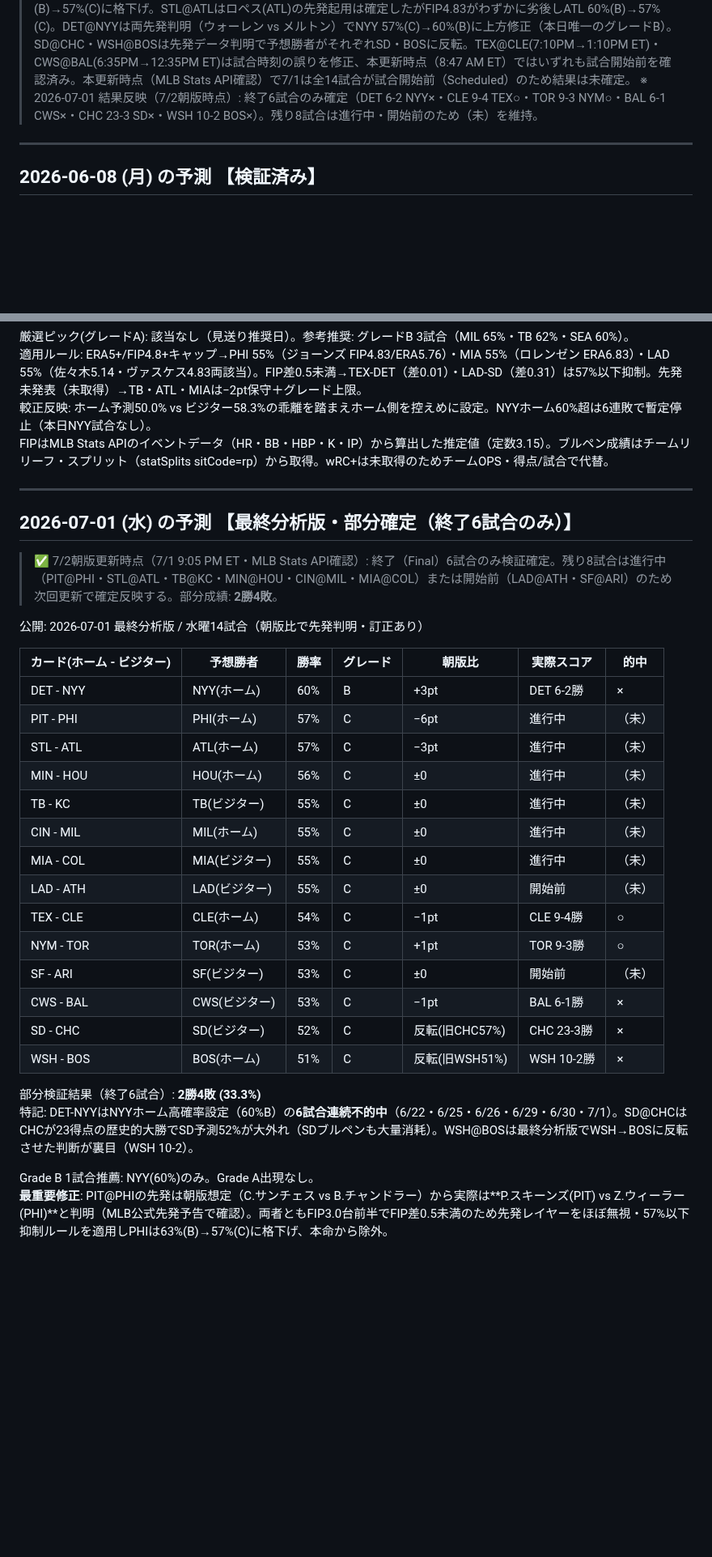
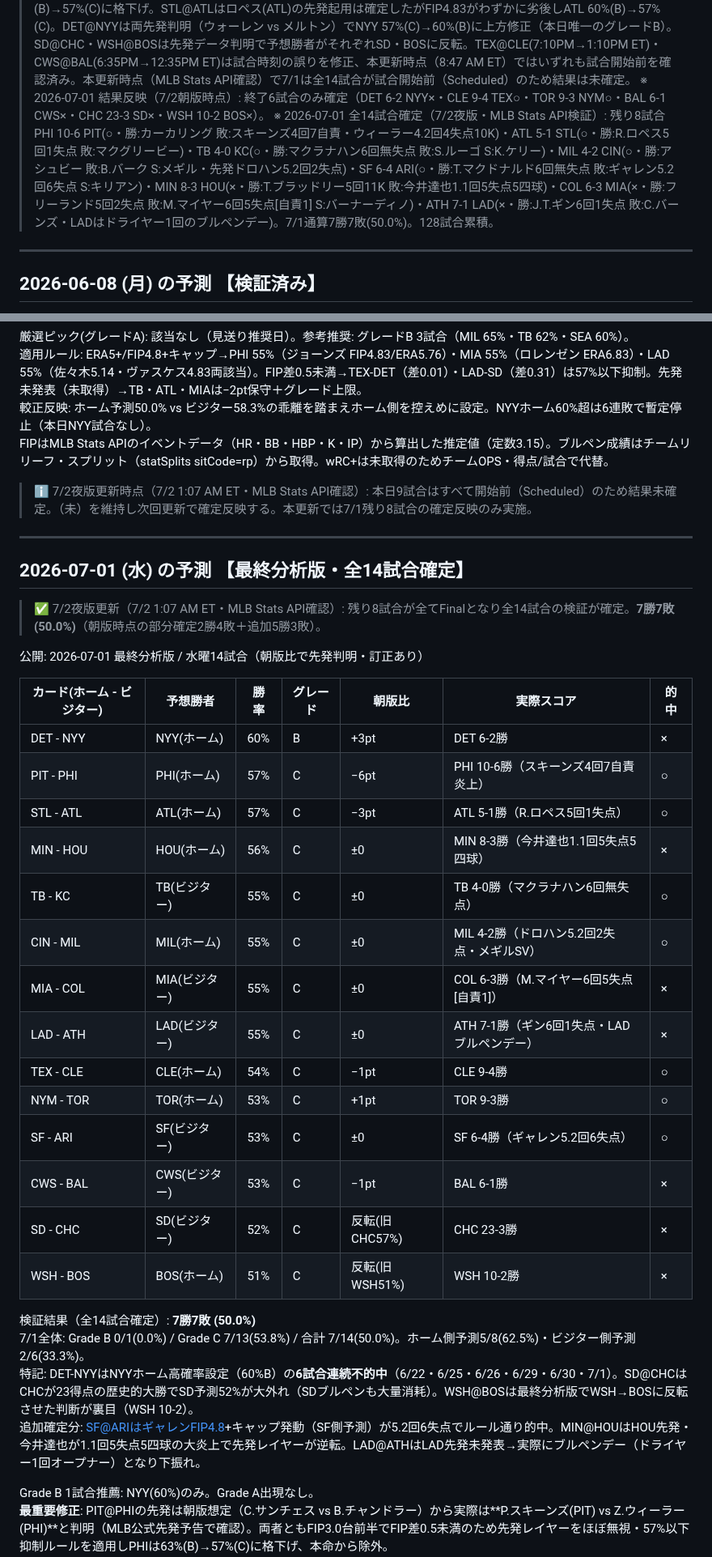
Before and after one commit to nkj-ai-revolution/nkj-ai-revolution-mlb_prediction, a Markdown page: record.md, 2 parts joined by grey strips. Shown at 81% size. Rendered like a GitHub page; blank space fills up the shorter version.

```diff
--- a/record.md
+++ b/record.md
@@ -194,7 +195,8 @@
 > ※ 2026-06-30 全15試合確定（MLB Stats API公式スコアで検証）: DET 9-3 NYY(×)・SEA 8-3 LAA(○)・TB 10-4 KC(○)・MIL 7-2 CIN(○)・PHI 8-0 PIT(○・P.スキーンズ被完封）・STL 5-3 ATL(×)・LAD 9-3 ATH(○)・TEX 4-2 CLE(×)・CHC 9-7 SD(○)・ARI 8-2 SF(○)・MIA 14-3 COL(○)・HOU 6-4 MIN(○)・CWS 9-3 BAL(○)・NYM 3-0 TOR(×・K.ガウスマン完封負け)・WSH 8-1 BOS(○)。11勝4敗(73.3%)。114試合累積。
 > ※ 2026-07-01 予測（朝版）: SF@ARIはギャレン(ARI)のFIP4.8+ルール発動によりSF側(ビジター)を予測側として55%設定。他5試合(DET@NYY/SD@CHC/TEX@CLE/CWS@BAL/WSH@BOS)は情報源間で先発投手名が矛盾したため両先発未取得としてC上限57%を適用。
 > ※ 2026-07-01 最終分析版（先発判明後に再評価。上表は最終版の数値）: PIT@PHIは先発が朝版想定（サンチェス vs チャンドラー）から実際はスキーンズ(PIT) vs ウィーラー(PHI)と判明。FIP差0.5未満ルールでPHI 63%(B)→57%(C)に格下げ。STL@ATLはロペス(ATL)の先発起用は確定したがFIP4.83がわずかに劣後しATL 60%(B)→57%(C)。DET@NYYは両先発判明（ウォーレン vs メルトン）でNYY 57%(C)→60%(B)に上方修正（本日唯一のグレードB）。SD@CHC・WSH@BOSは先発データ判明で予想勝者がそれぞれSD・BOSに反転。TEX@CLE(7:10PM→1:10PM ET)・CWS@BAL(6:35PM→12:35PM ET)は試合時刻の誤りを修正、本更新時点（8:47 AM ET）ではいずれも試合開始前を確認済み。本更新時点（MLB Stats API確認）で7/1は全14試合が試合開始前（Scheduled）のため結果は未確定。
-> ※ 2026-07-01 結果反映（7/2朝版時点）: 終了6試合のみ確定（DET 6-2 NYY×・CLE 9-4 TEX○・TOR 9-3 NYM○・BAL 6-1 CWS×・CHC 23-3 SD×・WSH 10-2 BOS×）。残り8試合は進行中・開始前のため（未）を維持。
+> ※ 2026-07-01 結果反映（7/2朝版時点）: 終了6試合のみ確定（DET 6-2 NYY×・CLE 9-4 TEX○・TOR 9-3 NYM○・BAL 6-1 CWS×・CHC 23-3 SD×・WSH 10-2 BOS×）。
+> ※ 2026-07-01 全14試合確定（7/2夜版・MLB Stats API検証）: 残り8試合 PHI 10-6 PIT(○・勝:カーカリング 敗:スキーンズ4回7自責・ウィーラー4.2回4失点10K)・ATL 5-1 STL(○・勝:R.ロペス5回1失点 敗:マクグリービー)・TB 4-0 KC(○・勝:マクラナハン6回無失点 敗:S.ルーゴ S:K.ケリー)・MIL 4-2 CIN(○・勝:アシュビー 敗:B.バーク S:メギル・先発ドロハン5.2回2失点)・SF 6-4 ARI(○・勝:T.マクドナルド6回無失点 敗:ギャレン5.2回6失点 S:キリアン)・MIN 8-3 HOU(×・勝:T.ブラッドリー5回11K 敗:今井達也1.1回5失点5四球)・COL 6-3 MIA(×・勝:フリーランド5回2失点 敗:M.マイヤー6回5失点[自責1] S:バーナーディノ)・ATH 7-1 LAD(×・勝:J.T.ギン6回1失点 敗:C.バーンズ・LADはドライヤー1回のブルペンデー)。7/1通算7勝7敗(50.0%)。128試合累積。
 
 ---
 
@@ -617,33 +633,37 @@ BOS 51%予測・WSH 10-2勝→×: (0.51-0)² = 0.2601
 較正反映: ホーム予測50.0% vs ビジター58.3%の乖離を踏まえホーム側を控えめに設定。NYYホーム60%超は6連敗で暫定停止（本日NYY試合なし）。
 FIPはMLB Stats APIのイベントデータ（HR・BB・HBP・K・IP）から算出した推定値（定数3.15）。ブルペン成績はチームリリーフ・スプリット（statSplits sitCode=rp）から取得。wRC+は未取得のためチームOPS・得点/試合で代替。
 
+> ℹ️ 7/2夜版更新時点（7/2 1:07 AM ET・MLB Stats API確認）: 本日9試合はすべて開始前（Scheduled）のため結果未確定。（未）を維持し次回更新で確定反映する。本更新では7/1残り8試合の確定反映のみ実施。
+
 ---
 
-## 2026-07-01 (水) の予測 【最終分析版・部分確定（終了6試合のみ）】
+## 2026-07-01 (水) の予測 【最終分析版・全14試合確定】
 
-> ✅ 7/2朝版更新時点（7/1 9:05 PM ET・MLB Stats API確認）: 終了（Final）6試合のみ検証確定。残り8試合は進行中（PIT@PHI・STL@ATL・TB@KC・MIN@HOU・CIN@MIL・MIA@COL）または開始前（LAD@ATH・SF@ARI）のため次回更新で確定反映する。部分成績: **2勝4敗**。
+> ✅ 7/2夜版更新（7/2 1:07 AM ET・MLB Stats API確認）: 残り8試合が全てFinalとなり全14試合の検証が確定。**7勝7敗 (50.0%)**（朝版時点の部分確定2勝4敗＋追加5勝3敗）。
 
 公開: 2026-07-01 最終分析版 / 水曜14試合（朝版比で先発判明・訂正あり）
 
 | カード(ホーム - ビジター) | 予想勝者 | 勝率 | グレード | 朝版比 | 実際スコア | 的中 |
 |---|---|---|---|---|---|---|
 | DET - NYY | NYY(ホーム) | 60% | B | +3pt | DET 6-2勝 | × |
-| PIT - PHI | PHI(ホーム) | 57% | C | −6pt | 進行中 | （未） |
-| STL - ATL | ATL(ホーム) | 57% | C | −3pt | 進行中 | （未） |
-| MIN - HOU | HOU(ホーム) | 56% | C | ±0 | 進行中 | （未） |
-| TB - KC | TB(ビジター) | 55% | C | ±0 | 進行中 | （未） |
-| CIN - MIL | MIL(ホーム) | 55% | C | ±0 | 進行中 | （未） |
-| MIA - COL | MIA(ビジター) | 55% | C | ±0 | 進行中 | （未） |
-| LAD - ATH | LAD(ビジター) | 55% | C | ±0 | 開始前 | （未） |
+| PIT - PHI | PHI(ホーム) | 57% | C | −6pt | PHI 10-6勝（スキーンズ4回7自責炎上） | ○ |
+| STL - ATL | ATL(ホーム) | 57% | C | −3pt | ATL 5-1勝（R.ロペス5回1失点） | ○ |
+| MIN - HOU | HOU(ホーム) | 56% | C | ±0 | MIN 8-3勝（今井達也1.1回5失点5四球） | × |
+| TB - KC | TB(ビジター) | 55% | C | ±0 | TB 4-0勝（マクラナハン6回無失点） | ○ |
+| CIN - MIL | MIL(ホーム) | 55% | C | ±0 | MIL 4-2勝（ドロハン5.2回2失点・メギルSV） | ○ |
+| MIA - COL | MIA(ビジター) | 55% | C | ±0 | COL 6-3勝（M.マイヤー6回5失点[自責1]） | × |
+| LAD - ATH | LAD(ビジター) | 55% | C | ±0 | ATH 7-1勝（ギン6回1失点・LADブルペンデー） | × |
 | TEX - CLE | CLE(ホーム) | 54% | C | −1pt | CLE 9-4勝 | ○ |
 | NYM - TOR | TOR(ホーム) | 53% | C | +1pt | TOR 9-3勝 | ○ |
-| SF - ARI | SF(ビジター) | 53% | C | ±0 | 開始前 | （未） |
+| SF - ARI | SF(ビジター) | 53% | C | ±0 | SF 6-4勝（ギャレン5.2回6失点） | ○ |
 | CWS - BAL | CWS(ビジター) | 53% | C | −1pt | BAL 6-1勝 | × |
 | SD - CHC | SD(ビジター) | 52% | C | 反転(旧CHC57%) | CHC 23-3勝 | × |
 | WSH - BOS | BOS(ホーム) | 51% | C | 反転(旧WSH51%) | WSH 10-2勝 | × |
 
-部分検証結果（終了6試合）: **2勝4敗 (33.3%)**
+検証結果（全14試合確定）: **7勝7敗 (50.0%)**
+7/1全体: Grade B 0/1(0.0%) / Grade C 7/13(53.8%) / 合計 7/14(50.0%)。ホーム側予測5/8(62.5%)・ビジター側予測2/6(33.3%)。
 特記: DET-NYYはNYYホーム高確率設定（60%B）の**6試合連続不的中**（6/22・6/25・6/26・6/29・6/30・7/1）。SD@CHCはCHCが23得点の歴史的大勝でSD予測52%が大外れ（SDブルペンも大量消耗）。WSH@BOSは最終分析版でWSH→BOSに反転させた判断が裏目（WSH 10-2）。
+追加確定分: SF@ARIはギャレンFIP4.8+キャップ発動（SF側予測）が5.2回6失点でルール通り的中。MIN@HOUはHOU先発・今井達也が1.1回5失点5四球の大炎上で先発レイヤーが逆転。LAD@ATHはLAD先発未発表→実際にブルペンデー（ドライヤー1回オープナー）となり下振れ。
 
 Grade B 1試合推薦: NYY(60%)のみ。Grade A出現なし。
 **最重要修正**: PIT@PHIの先発は朝版想定（C.サンチェス vs B.チャンドラー）から実際は**P.スキーンズ(PIT) vs Z.ウィーラー(PHI)**と判明（MLB公式先発予告で確認）。両者ともFIP3.0台前半でFIP差0.5未満のため先発レイヤーをほぼ無視・57%以下抑制ルールを適用しPHIは63%(B)→57%(C)に格下げ、本命から除外。
```
Also changed, not shown: other parts of record.md (+31 -16 lines).
